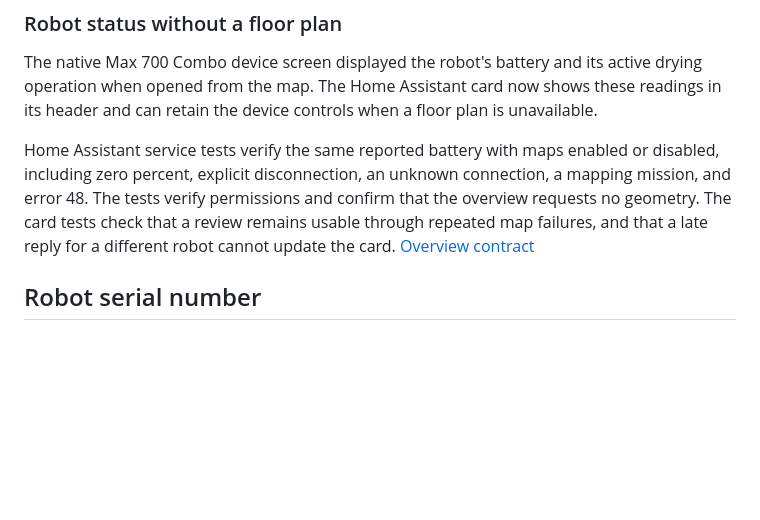
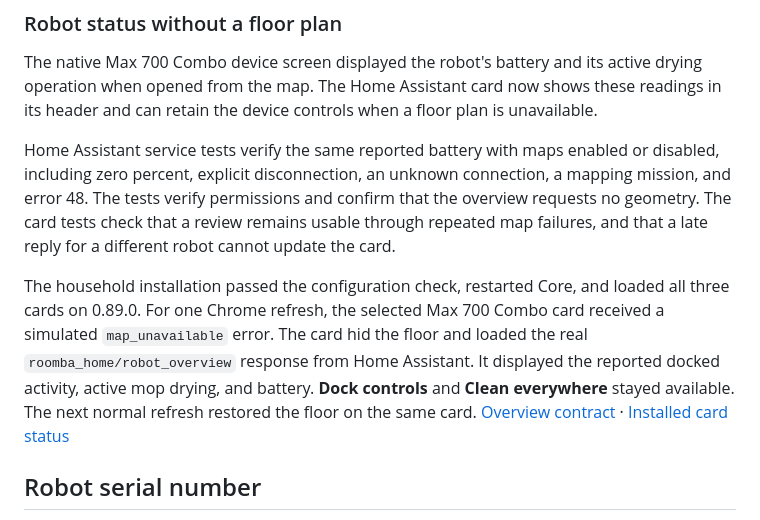
Before and after one commit to efraespada/ha-roomba-home, a Markdown page: docs/validation.md, the part around the change. Drawn GitHub-style; blank space fills up the shorter version.

```diff
--- a/docs/validation.md
+++ b/docs/validation.md
@@ -3093,7 +3093,16 @@ unknown connection, a mapping mission, and error 48. The tests verify
 permissions and confirm that the overview requests no geometry. The card
 tests check that a review remains usable through repeated map failures,
 and that a late reply for a different robot cannot update the card.
-[Overview contract](api.md#robot-overview-without-a-floor-plan)
+
+The household installation passed the configuration check, restarted Core,
+and loaded all three cards on 0.89.0. For one Chrome refresh, the selected
+Max 700 Combo card received a simulated `map_unavailable` error. The card
+hid the floor and loaded the real `roomba_home/robot_overview` response
+from Home Assistant. It displayed the reported docked activity, active
+mop drying, and battery. **Dock controls** and **Clean everywhere** stayed
+available. The next normal refresh restored the floor on the same card.
+[Overview contract](api.md#robot-overview-without-a-floor-plan) ·
+[Installed card status](screenshots/roomba-robot-status.jpg)
 
 ## Robot serial number
 
```
Also changed, not shown: README.md (+2 -0 lines), docs/screenshots/roomba-robot-status.jpg (added), 1 other file.
